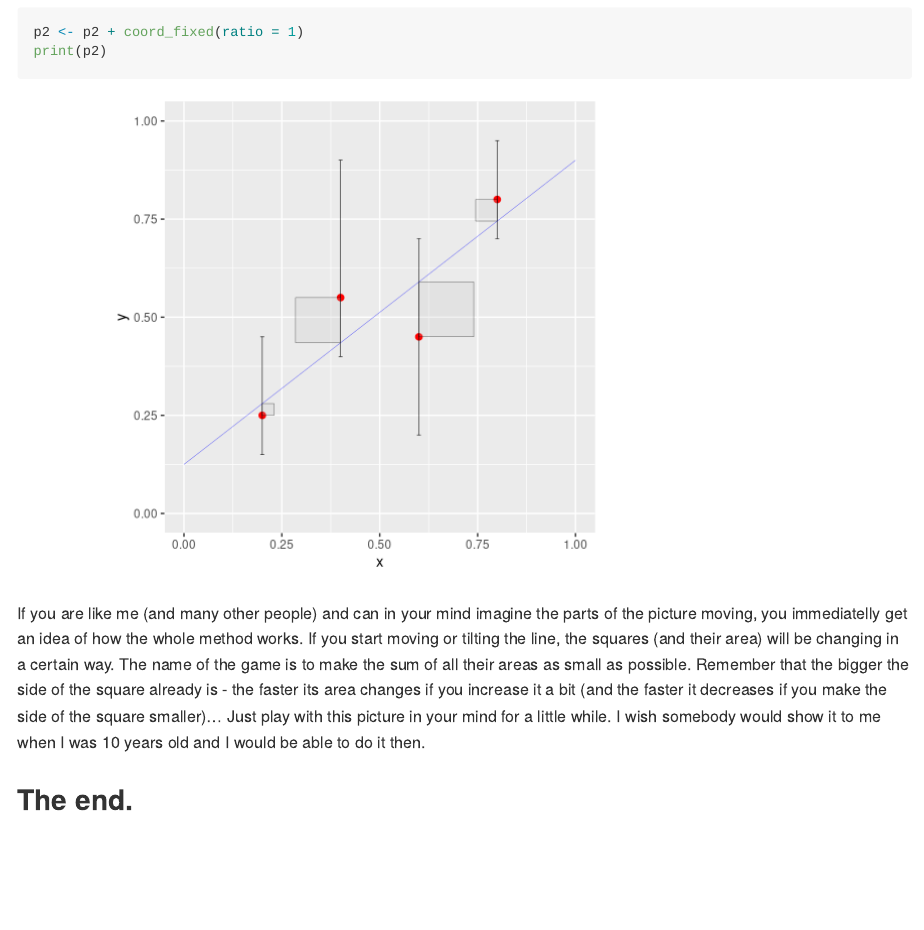
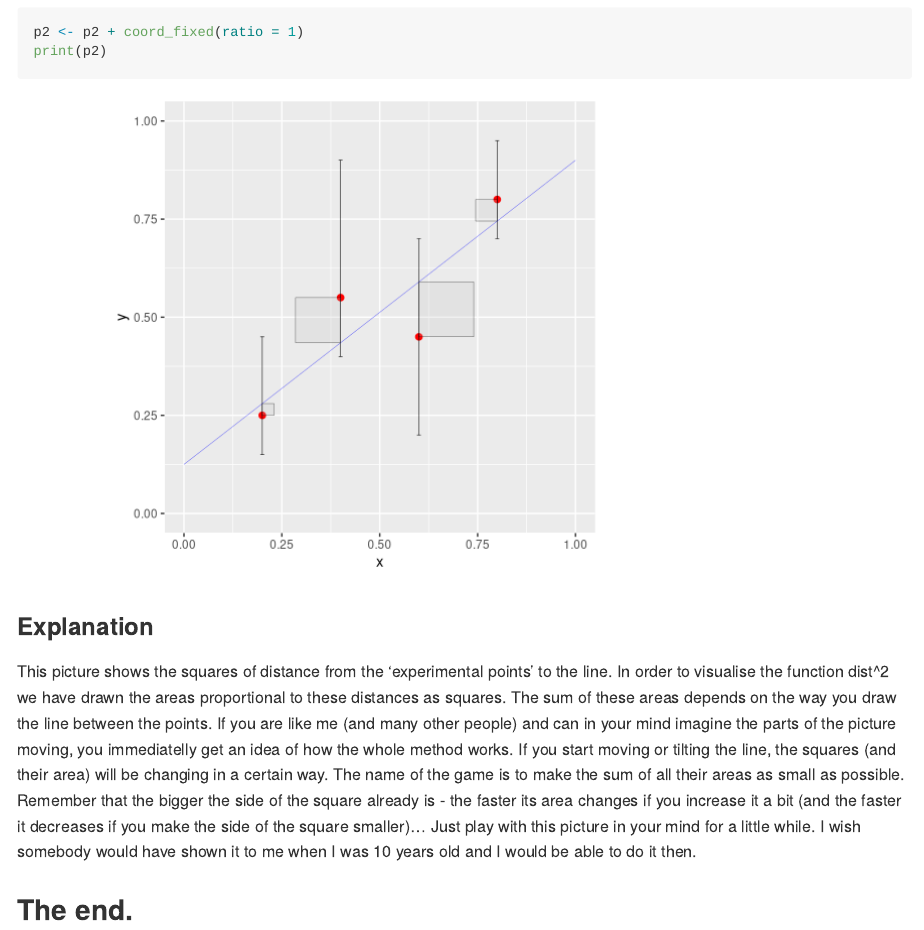
Before and after one commit to alxfed/least-squares-illustration, an R Markdown document (least-squares.Rmd): the page in a window 1100 px wide, from 6080 px down. Rendered offline with R 4.5, knitr and Pandoc, with nearby package versions.

Commit message:
addition

````diff
--- a/least-squares.Rmd
+++ b/least-squares.Rmd
@@ -140,7 +140,9 @@ p2 <- p2 + coord_fixed(ratio = 1)
 print(p2)
 ```
 
-If you are like me (and many other people) and can in your mind imagine the parts of the picture moving, you immediatelly get an idea of how the whole method works. If you start moving or tilting the line, the squares (and their area) will be changing in a certain way. The name of the game is to make the sum of all their areas as small as possible. Remember that the bigger the side of the square already is - the faster its area changes if you increase it a bit (and the faster it decreases if you make the side of the square smaller)...
-  Just play with this picture in your mind for a little while. I wish somebody would show it to me when I was 10 years old and I would be able to do it then.
+### Explanation
+  This picture shows the squares of distance from the 'experimental points' to the line. In order to visualise the function dist^2 we have drawn the areas proportional to these distances as squares. The sum of these areas depends on the way you draw the line between the points.
+  If you are like me (and many other people) and can in your mind imagine the parts of the picture moving, you immediatelly get an idea of how the whole method works. If you start moving or tilting the line, the squares (and their area) will be changing in a certain way. The name of the game is to make the sum of all their areas as small as possible. Remember that the bigger the side of the square already is - the faster its area changes if you increase it a bit (and the faster it decreases if you make the side of the square smaller)...
+  Just play with this picture in your mind for a little while. I wish somebody would have shown it to me when I was 10 years old and I would be able to do it then.
 
 ## The end.
````
